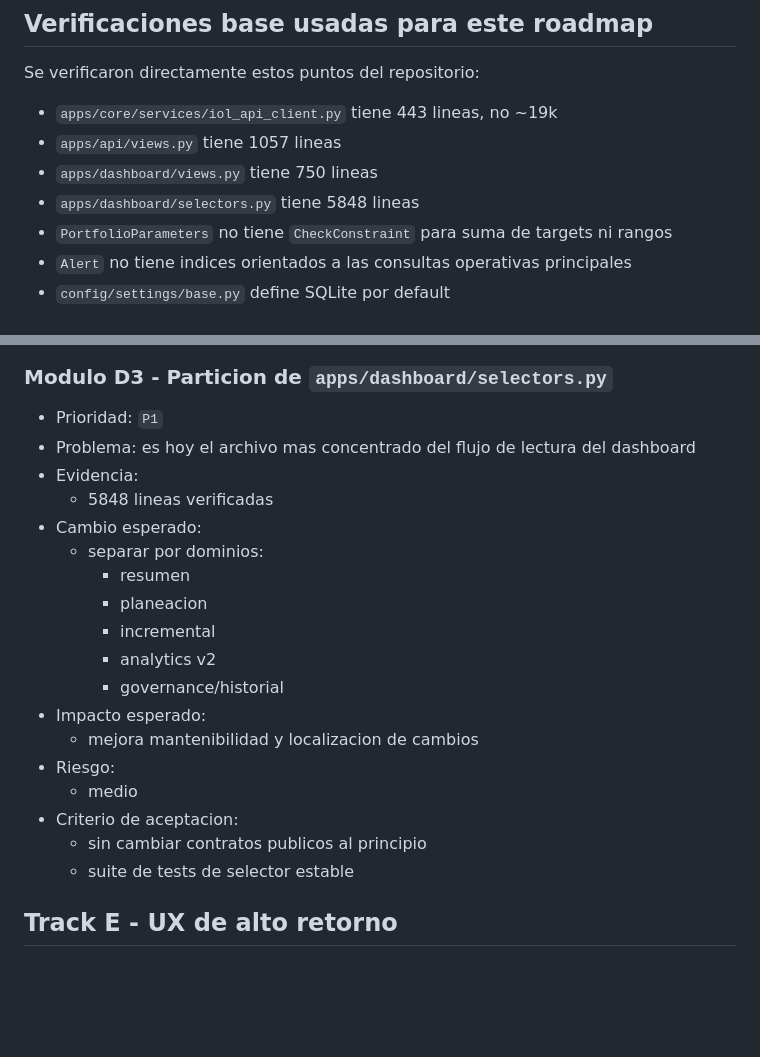
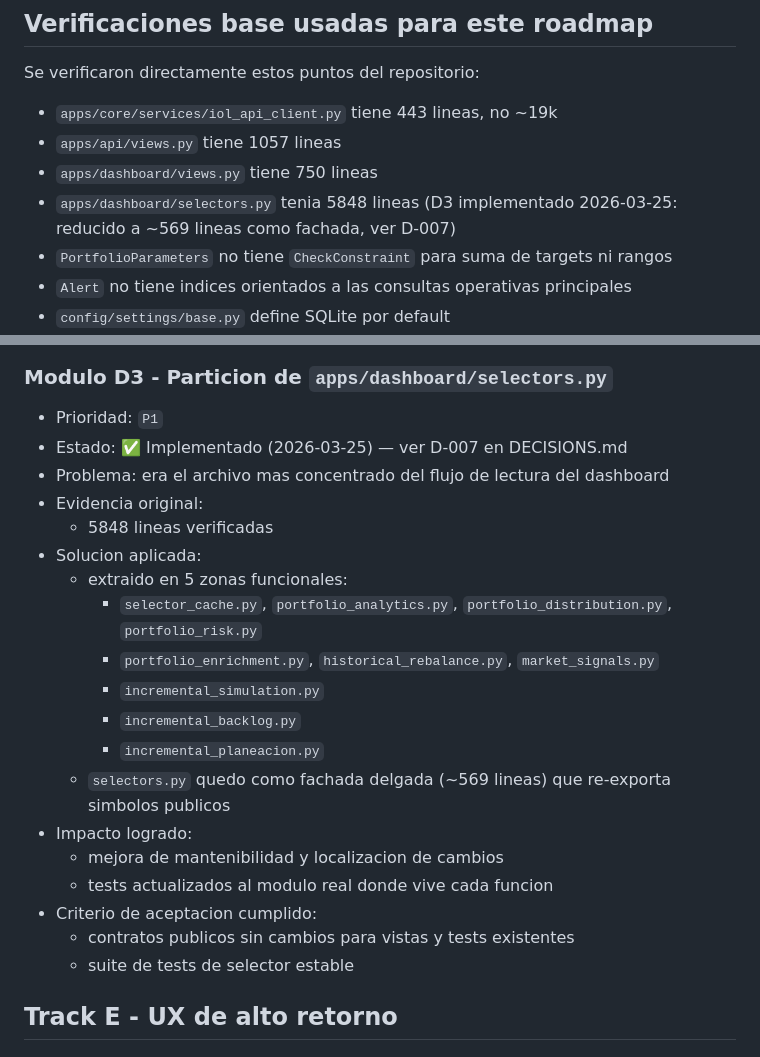
Before and after one commit to Nicokac/portafolio-iol, a Markdown page: docs/repo_hardening_and_decision_roadmap.md, 2 parts joined by grey strips. Drawn GitHub-style; blank space fills up the shorter version.

```diff
--- a/docs/repo_hardening_and_decision_roadmap.md
+++ b/docs/repo_hardening_and_decision_roadmap.md
@@ -24,7 +24,7 @@ Se verificaron directamente estos puntos del repositorio:
 - `apps/core/services/iol_api_client.py` tiene 443 lineas, no ~19k
 - `apps/api/views.py` tiene 1057 lineas
 - `apps/dashboard/views.py` tiene 750 lineas
-- `apps/dashboard/selectors.py` tiene 5848 lineas
+- `apps/dashboard/selectors.py` tenia 5848 lineas (D3 implementado 2026-03-25: reducido a ~569 lineas como fachada, ver D-007)
 - `PortfolioParameters` no tiene `CheckConstraint` para suma de targets ni rangos
 - `Alert` no tiene indices orientados a las consultas operativas principales
 - `config/settings/base.py` define SQLite por default
@@ -277,22 +277,23 @@ Corresponde a mejoras de ergonomia, escalabilidad futura o refactors de convenie
 ### Modulo D3 - Particion de `apps/dashboard/selectors.py`
 
 - Prioridad: `P1`
-- Problema: es hoy el archivo mas concentrado del flujo de lectura del dashboard
-- Evidencia:
+- Estado: ✅ Implementado (2026-03-25) — ver D-007 en DECISIONS.md
+- Problema: era el archivo mas concentrado del flujo de lectura del dashboard
+- Evidencia original:
   - 5848 lineas verificadas
-- Cambio esperado:
-  - separar por dominios:
-    - resumen
-    - planeacion
-    - incremental
-    - analytics v2
-    - governance/historial
-- Impacto esperado:
-  - mejora mantenibilidad y localizacion de cambios
-- Riesgo:
-  - medio
-- Criterio de aceptacion:
-  - sin cambiar contratos publicos al principio
+- Solucion aplicada:
+  - extraido en 5 zonas funcionales:
+    - `selector_cache.py`, `portfolio_analytics.py`, `portfolio_distribution.py`, `portfolio_risk.py`
+    - `portfolio_enrichment.py`, `historical_rebalance.py`, `market_signals.py`
+    - `incremental_simulation.py`
+    - `incremental_backlog.py`
+    - `incremental_planeacion.py`
+  - `selectors.py` quedo como fachada delgada (~569 lineas) que re-exporta simbolos publicos
+- Impacto logrado:
+  - mejora de mantenibilidad y localizacion de cambios
+  - tests actualizados al modulo real donde vive cada funcion
+- Criterio de aceptacion cumplido:
+  - contratos publicos sin cambios para vistas y tests existentes
   - suite de tests de selector estable
 
 ## Track E - UX de alto retorno
```
Also changed, not shown: other parts of docs/repo_hardening_and_decision_roadmap.md (+1 -1 lines), docs/DECISIONS.md (+33 -0 lines), docs/incremental_portfolio_simulator.md (+1 -1 lines).
